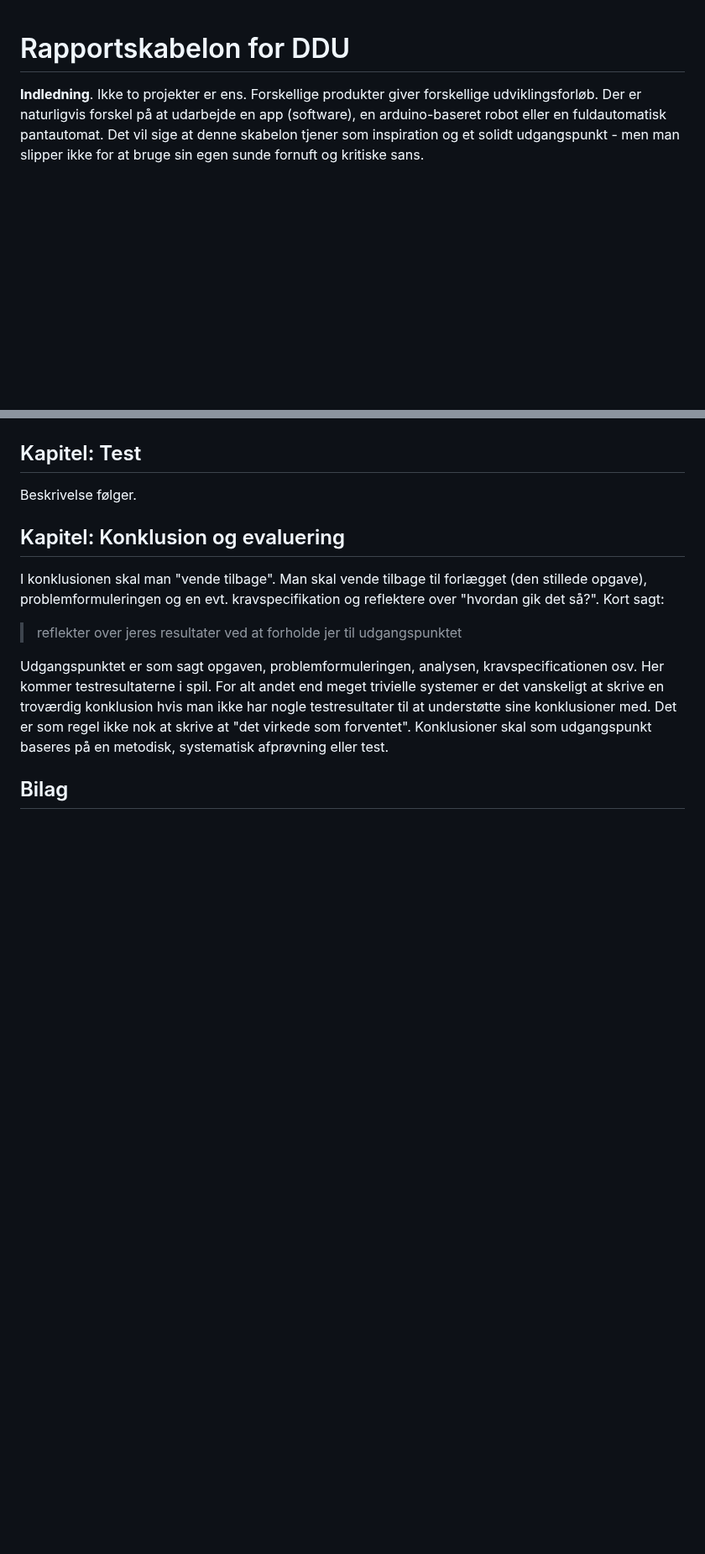
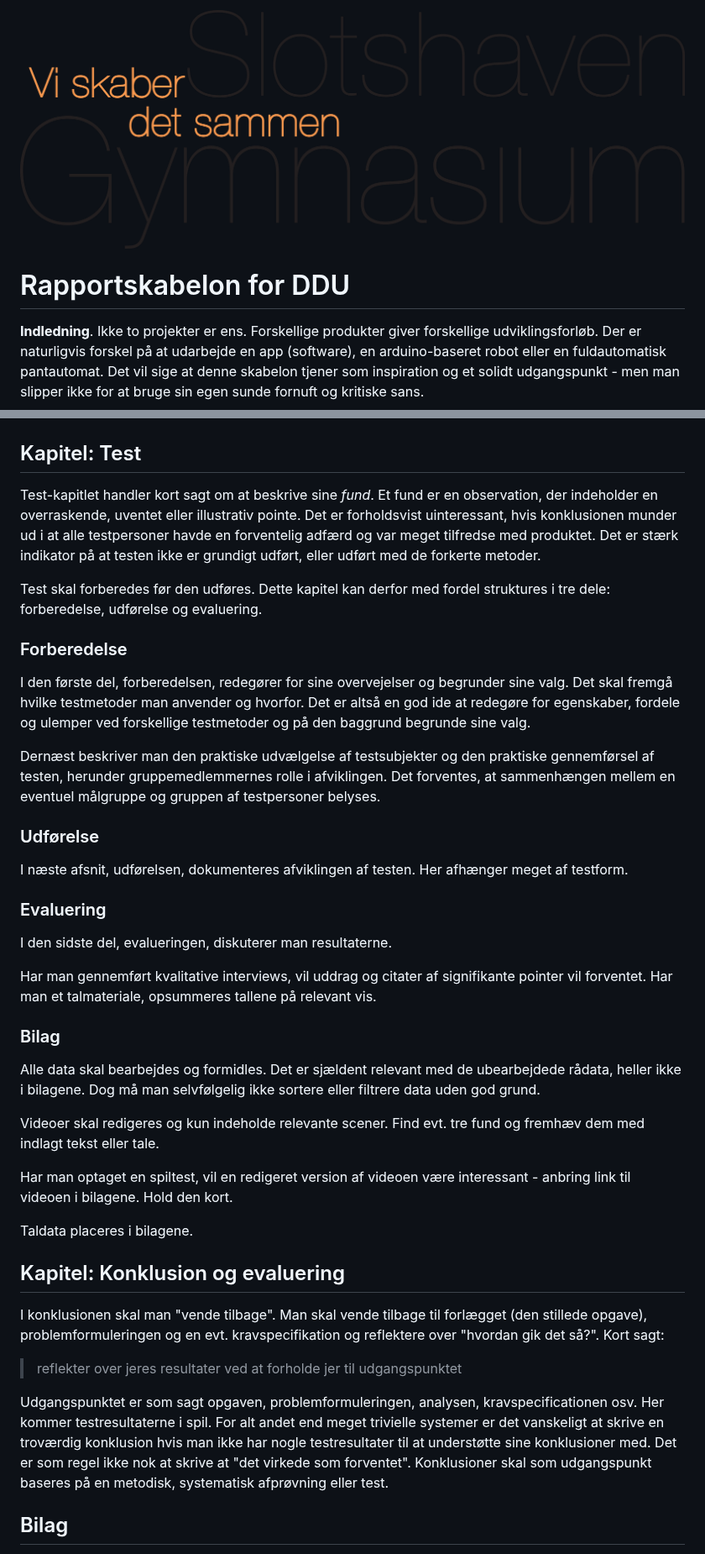
Before and after one commit to kirkby/ddu, a Markdown page: rapportskabelon.md, 2 parts joined by grey strips. Shown at 84% size. Drawn GitHub-style; blank space fills up the shorter version.

```diff
--- a/rapportskabelon.md
+++ b/rapportskabelon.md
@@ -1,3 +1,5 @@
+![Slotshaven logo](img/slotshaven-logo.png)
+
 # Rapportskabelon for DDU
 
 **Indledning**. Ikke to projekter er ens. Forskellige produkter giver forskellige udviklingsforløb. Der er naturligvis forskel på at udarbejde en app (software), en arduino-baseret robot eller en fuldautomatisk pantautomat. Det vil sige at denne skabelon tjener som inspiration og et solidt udgangspunkt - men man slipper ikke for at bruge sin egen sunde fornuft og kritiske sans.
@@ -154,6 +182,35 @@ Dette kapitel indeholder en visuel præsentation af det færdige produkt. Videoe
 
 ## Kapitel: Test
-Beskrivelse følger.
+Test-kapitlet handler kort sagt om at beskrive sine _fund_. Et fund er en observation, der indeholder en overraskende, uventet eller illustrativ pointe.
+Det er forholdsvist uinteressant, hvis konklusionen munder ud i at alle testpersoner havde en forventelig adfærd og var meget tilfredse med produktet.
+Det er stærk indikator på at testen ikke er grundigt udført, eller udført med de forkerte metoder.
+
+Test skal forberedes før den udføres. Dette kapitel kan derfor med fordel struktures i tre dele: forberedelse, udførelse og evaluering.
+
+### Forberedelse
+I den første del, forberedelsen, redegører for sine overvejelser og begrunder sine valg. Det skal fremgå hvilke testmetoder man anvender og hvorfor. Det er altså en god ide at redegøre for egenskaber, fordele og ulemper ved forskellige testmetoder og på den baggrund begrunde sine valg.
+
+Dernæst beskriver man den praktiske udvælgelse af testsubjekter og den praktiske gennemførsel af testen, herunder gruppemedlemmernes rolle i afviklingen.
+Det forventes, at sammenhængen mellem en eventuel målgruppe og gruppen af testpersoner belyses.
+
+### Udførelse
+I næste afsnit, udførelsen, dokumenteres afviklingen af testen. Her afhænger meget af testform.
+
+### Evaluering
+I den sidste del, evalueringen, diskuterer man resultaterne.
+
+Har man gennemført kvalitative interviews, vil uddrag og citater af signifikante pointer vil forventet.
+Har man et talmateriale, opsummeres tallene på relevant vis.
+
+### Bilag
+Alle data skal bearbejdes og formidles. Det er sjældent relevant med de ubearbejdede rådata, heller ikke i bilagene.
+Dog må man selvfølgelig ikke sortere eller filtrere data uden god grund.
+
+Videoer skal redigeres og kun indeholde relevante scener. Find evt. tre fund og fremhæv dem med indlagt tekst eller tale.
+
+Har man optaget en spiltest, vil en redigeret version af videoen være interessant - anbring link til videoen i bilagene. Hold den kort.
+
+Taldata placeres i bilagene.
 
 ## Kapitel: Konklusion og evaluering
 I konklusionen skal man "vende tilbage". Man skal vende tilbage til forlægget (den stillede opgave), problemformuleringen og en evt. kravspecifikation og reflektere over "hvordan gik det så?".
```
Also changed, not shown: other parts of rapportskabelon.md (+31 -5 lines).
